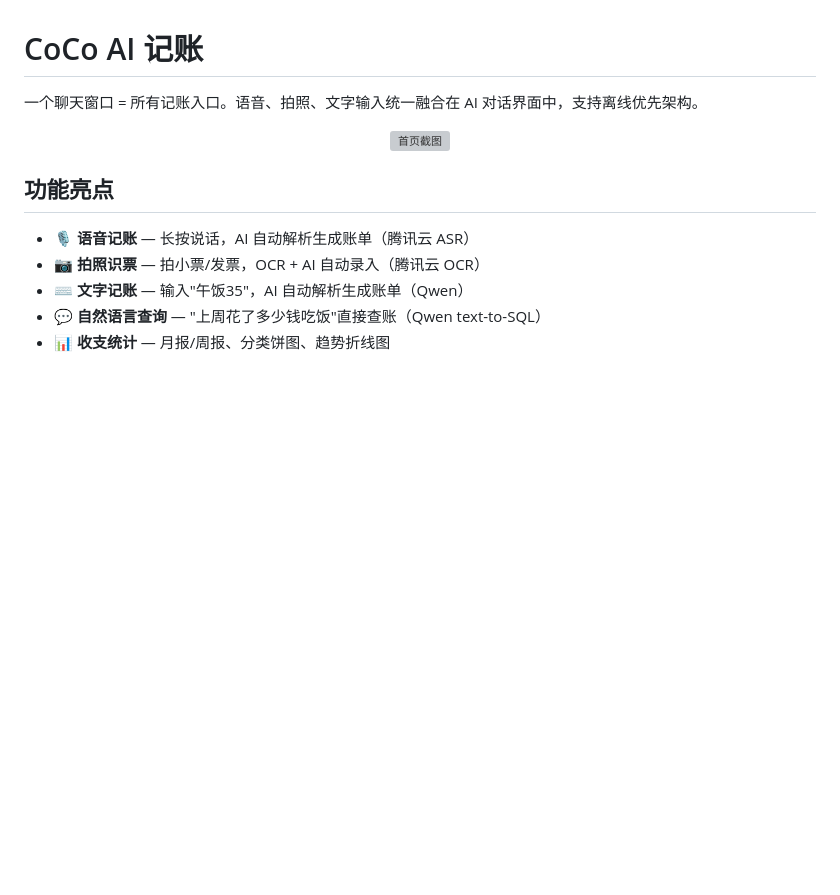
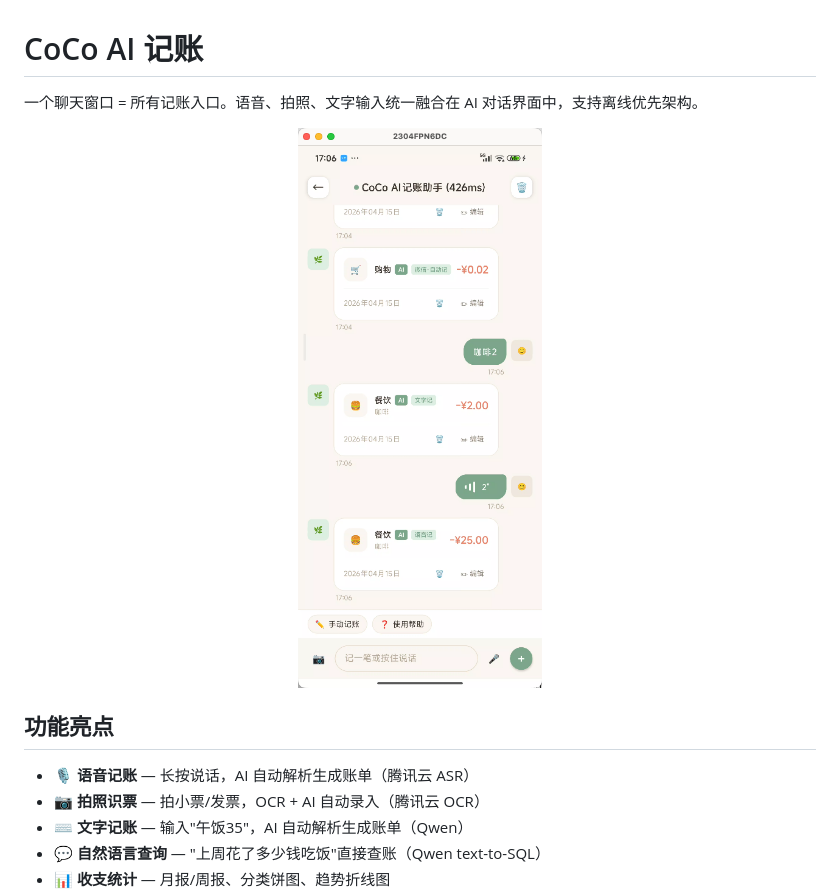
Before and after one commit to hinson0/coco, a Markdown page: README.md, the part around the change. Drawn GitHub-style; pictures changed too: docs/ui/app-screenshot.png (added); blank space fills up the shorter version; grey boxes are pictures that could not be loaded.

Commit message:
docs: 在 README 首页添加 App 界面截图

```diff
--- a/README.md
+++ b/README.md
@@ -3,7 +3,7 @@
 一个聊天窗口 = 所有记账入口。语音、拍照、文字输入统一融合在 AI 对话界面中，支持离线优先架构。
 
 <p align="center">
-  <img src="ui/0310/design-final.png" width="280" alt="首页截图" />
+  <img src="docs/ui/app-screenshot.png" width="320" alt="App 界面截图" />
 </p>
 
 ## 功能亮点
```
